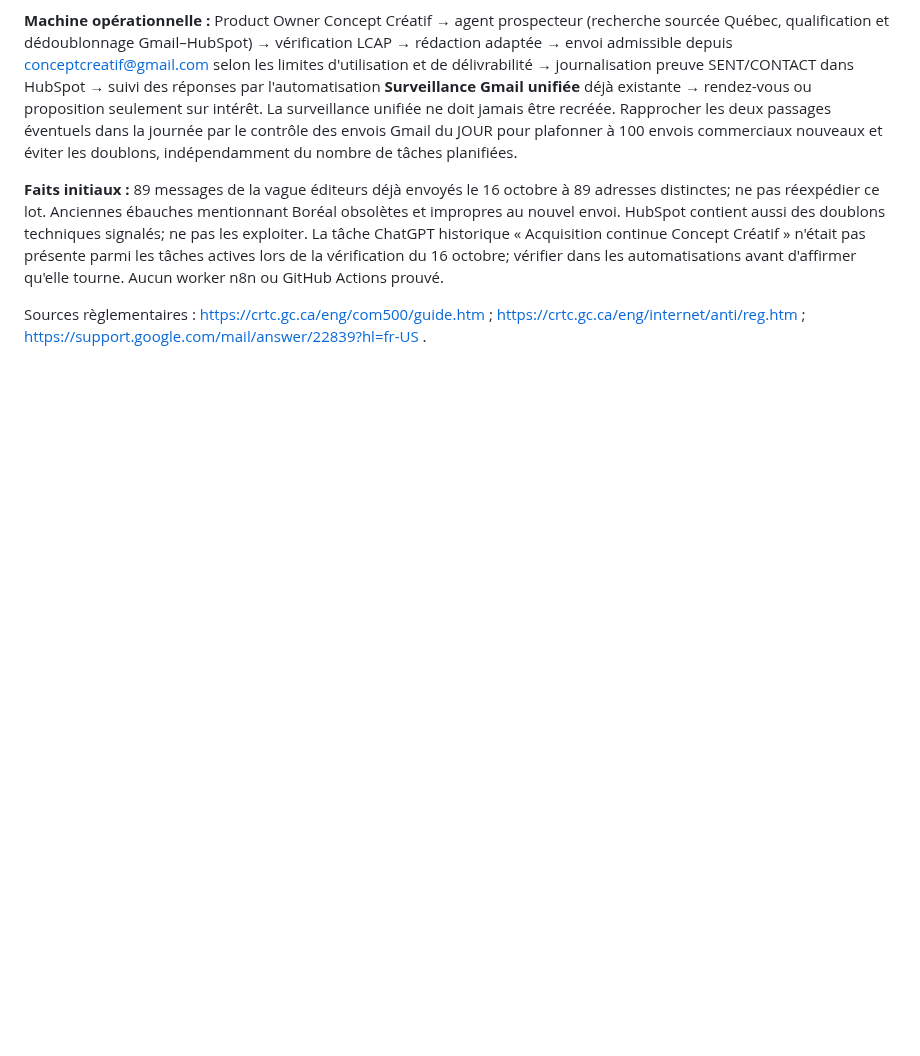
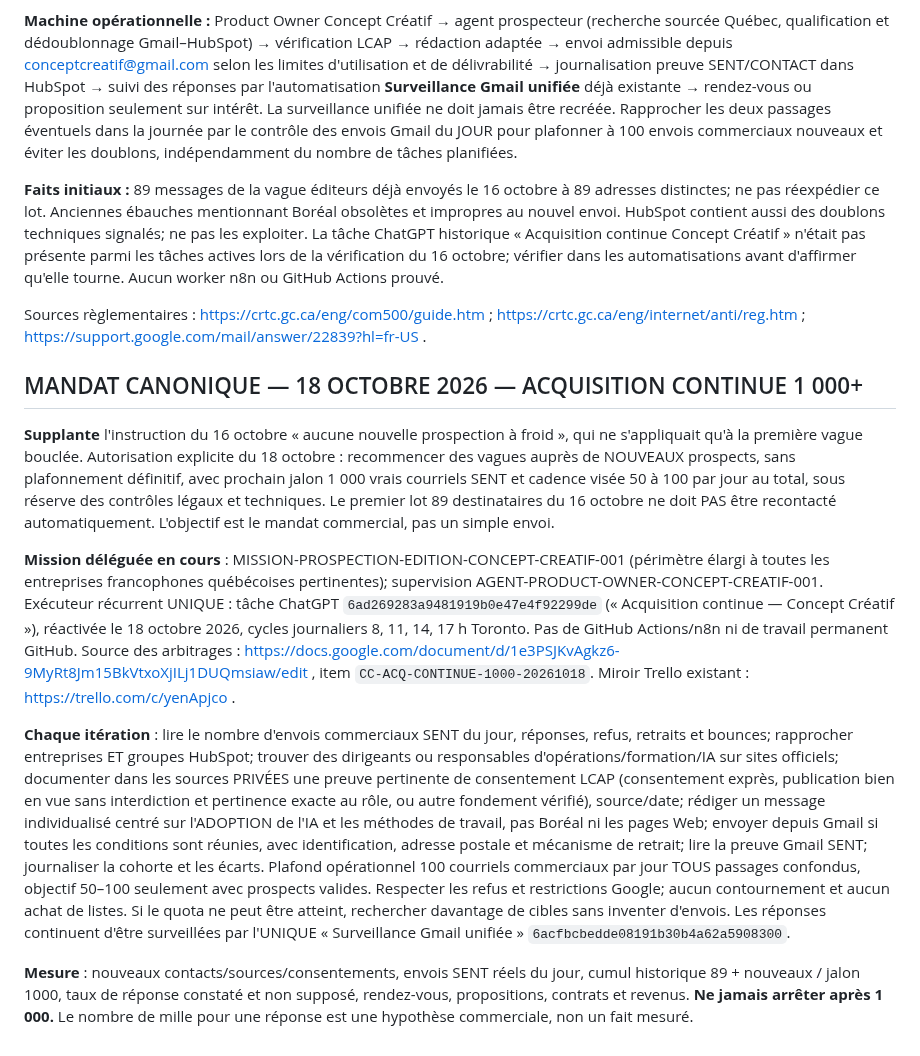
Before and after one commit to Orrouk/CConcept, a Markdown page: agents/AGENT-PROSPECTION-CONCEPT-CREATIF-001.md, the part around the change. Rendered like a GitHub page; blank space fills up the shorter version.

Commit message:
mission: reactivate continuous Quebec AI adoption outreach with 1000+ milestone

```diff
--- a/agents/AGENT-PROSPECTION-CONCEPT-CREATIF-001.md
+++ b/agents/AGENT-PROSPECTION-CONCEPT-CREATIF-001.md
@@ -117,3 +117,13 @@ Décision humaine courante : prospection **au Québec, en français**. Première
 **Faits initiaux :** 89 messages de la vague éditeurs déjà envoyés le 16 octobre à 89 adresses distinctes; ne pas réexpédier ce lot. Anciennes ébauches mentionnant Boréal obsolètes et impropres au nouvel envoi. HubSpot contient aussi des doublons techniques signalés; ne pas les exploiter. La tâche ChatGPT historique « Acquisition continue Concept Créatif » n'était pas présente parmi les tâches actives lors de la vérification du 16 octobre; vérifier dans les automatisations avant d'affirmer qu'elle tourne. Aucun worker n8n ou GitHub Actions prouvé.
 
 Sources règlementaires : https://crtc.gc.ca/eng/com500/guide.htm ; https://crtc.gc.ca/eng/internet/anti/reg.htm ; https://support.google.com/mail/answer/22839?hl=fr-US .
+
+## MANDAT CANONIQUE — 18 OCTOBRE 2026 — ACQUISITION CONTINUE 1 000+
+
+**Supplante** l'instruction du 16 octobre « aucune nouvelle prospection à froid », qui ne s'appliquait qu'à la première vague bouclée. Autorisation explicite du 18 octobre : recommencer des vagues auprès de NOUVEAUX prospects, sans plafonnement définitif, avec prochain jalon 1 000 vrais courriels SENT et cadence visée 50 à 100 par jour au total, sous réserve des contrôles légaux et techniques. Le premier lot 89 destinataires du 16 octobre ne doit PAS être recontacté automatiquement. L'objectif est le mandat commercial, pas un simple envoi.
+
+**Mission déléguée en cours** : MISSION-PROSPECTION-EDITION-CONCEPT-CREATIF-001 (périmètre élargi à toutes les entreprises francophones québécoises pertinentes); supervision AGENT-PRODUCT-OWNER-CONCEPT-CREATIF-001. Exécuteur récurrent UNIQUE : tâche ChatGPT `6ad269283a9481919b0e47e4f92299de` (« Acquisition continue — Concept Créatif »), réactivée le 18 octobre 2026, cycles journaliers 8, 11, 14, 17 h Toronto. Pas de GitHub Actions/n8n ni de travail permanent GitHub. Source des arbitrages : https://docs.google.com/document/d/1e3PSJKvAgkz6-9MyRt8Jm15BkVtxoXjILj1DUQmsiaw/edit , item `CC-ACQ-CONTINUE-1000-20261018`. Miroir Trello existant : https://trello.com/c/yenApjco .
+
+**Chaque itération** : lire le nombre d'envois commerciaux SENT du jour, réponses, refus, retraits et bounces; rapprocher entreprises ET groupes HubSpot; trouver des dirigeants ou responsables d'opérations/formation/IA sur sites officiels; documenter dans les sources PRIVÉES une preuve pertinente de consentement LCAP (consentement exprès, publication bien en vue sans interdiction et pertinence exacte au rôle, ou autre fondement vérifié), source/date; rédiger un message individualisé centré sur l'ADOPTION de l'IA et les méthodes de travail, pas Boréal ni les pages Web; envoyer depuis Gmail si toutes les conditions sont réunies, avec identification, adresse postale et mécanisme de retrait; lire la preuve Gmail SENT; journaliser la cohorte et les écarts. Plafond opérationnel 100 courriels commerciaux par jour TOUS passages confondus, objectif 50–100 seulement avec prospects valides. Respecter les refus et restrictions Google; aucun contournement et aucun achat de listes. Si le quota ne peut être atteint, rechercher davantage de cibles sans inventer d'envois. Les réponses continuent d'être surveillées par l'UNIQUE « Surveillance Gmail unifiée » `6acfbcbedde08191b30b4a62a5908300`.
+
+**Mesure** : nouveaux contacts/sources/consentements, envois SENT réels du jour, cumul historique 89 + nouveaux / jalon 1000, taux de réponse constaté et non supposé, rendez-vous, propositions, contrats et revenus. **Ne jamais arrêter après 1 000.** Le nombre de mille pour une réponse est une hypothèse commerciale, non un fait mesuré.
```
